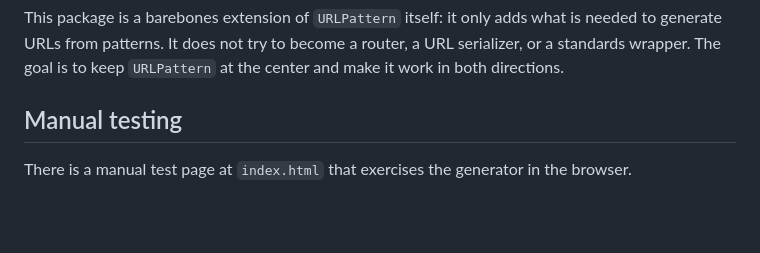
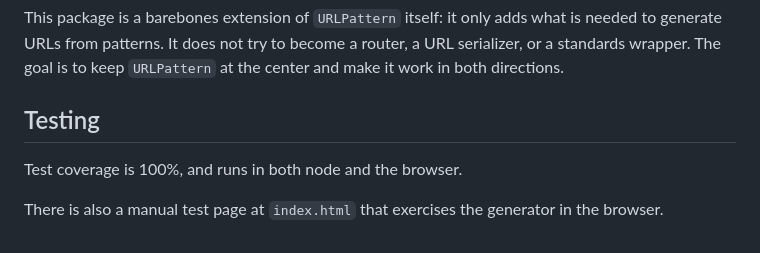
Before and after one commit to bengillies/url-generator, a Markdown page: README.md, the part around the change. Drawn GitHub-style; blank space fills up the shorter version.

```diff
--- a/README.md
+++ b/README.md
@@ -264,6 +264,8 @@ const url = generate(pattern, {
 
 This package is a barebones extension of `URLPattern` itself: it only adds what is needed to generate URLs from patterns. It does not try to become a router, a URL serializer, or a standards wrapper. The goal is to keep `URLPattern` at the center and make it work in both directions.
 
-## Manual testing
+## Testing
 
-There is a manual test page at `index.html` that exercises the generator in the browser.
+Test coverage is 100%, and runs in both node and the browser.
+
+There is also a manual test page at `index.html` that exercises the generator in the browser.
```
